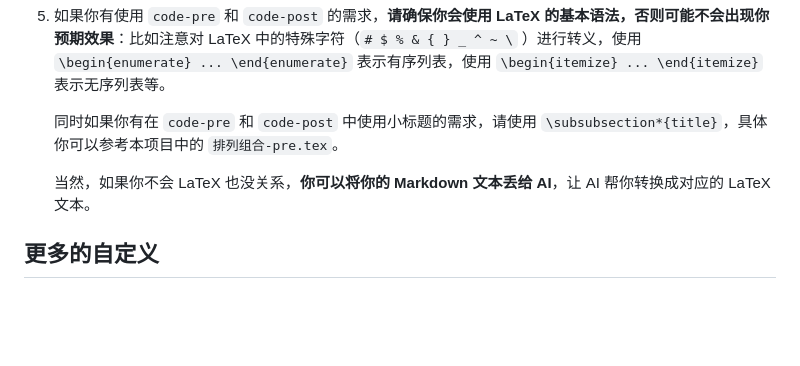
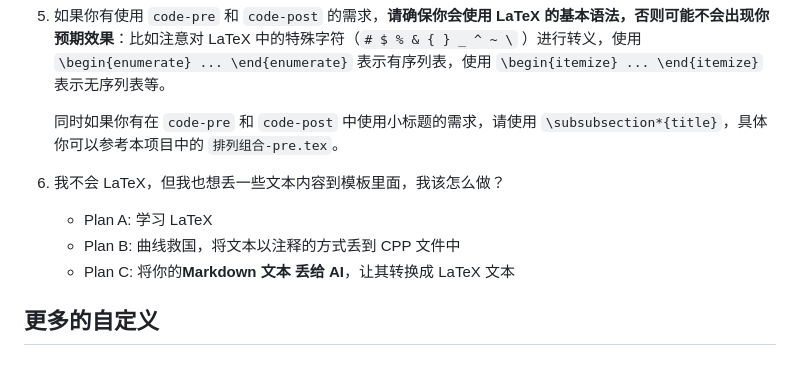
Before and after one commit to llleixx/XCPC-Templates, a Markdown page: README.md, the part around the change. Rendered like a GitHub page; blank space fills up the shorter version.

```diff
--- a/README.md
+++ b/README.md
@@ -131,7 +131,11 @@ contents:
 
     同时如果你有在 `code-pre` 和 `code-post` 中使用小标题的需求，请使用 `\subsubsection*{title}`，具体你可以参考本项目中的 `排列组合-pre.tex`。
 
-    当然，如果你不会 LaTeX 也没关系，**你可以将你的 Markdown 文本丢给 AI**，让 AI 帮你转换成对应的 LaTeX 文本。
+6. 我不会 LaTeX，但我也想丢一些文本内容到模板里面，我该怎么做？
+
+    - Plan A: 学习 LaTeX
+    - Plan B: 曲线救国，将文本以注释的方式丢到 CPP 文件中
+    - Plan C: 将你的**Markdown 文本 丢给 AI**，让其转换成 LaTeX 文本
 
 ## 更多的自定义
 
```
